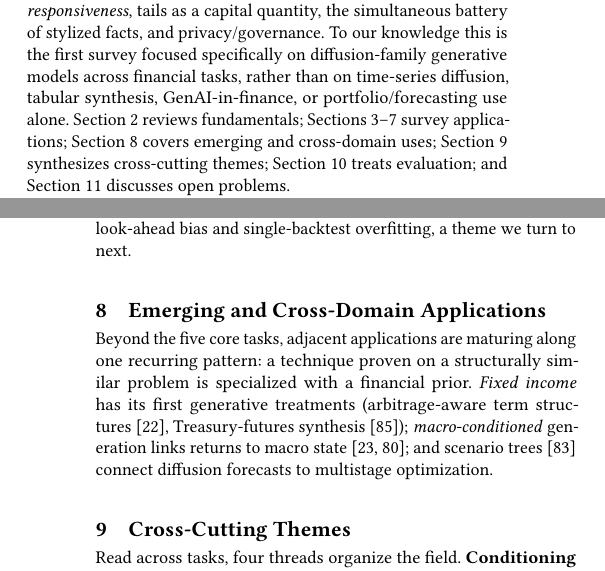
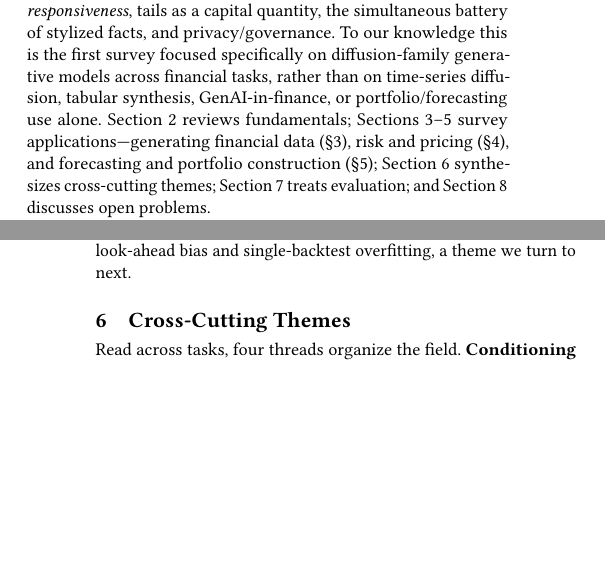
Before and after one commit to ZhuoHan1998/Diffusion-Models-In-Finance, a LaTeX paper (paper/icaif/main.tex): two parts of the columns of pages 1 and 5 of 8, joined at a grey line, cut so that both start at the same text, the shorter picture padded with empty space. Compiled offline with pdfLaTeX.

Commit message:
condense application sections

```diff
--- a/paper/icaif/main.tex
+++ b/paper/icaif/main.tex
@@ -120,8 +120,9 @@ focused specifically on diffusion-family generative models across financial
 tasks, rather than on time-series diffusion, tabular synthesis, GenAI-in-finance,
 or portfolio/forecasting use alone.
 Section~\ref{sec:bg} reviews fundamentals; Sections~\ref{sec:synth}--\ref{sec:port}
-survey applications; Section~\ref{sec:emerging} covers emerging and cross-domain
-uses; Section~\ref{sec:themes} synthesizes cross-cutting themes;
+survey applications---generating financial data (\S\ref{sec:synth}), risk and
+pricing (\S\ref{sec:riskprice}), and forecasting and portfolio construction
+(\S\ref{sec:port}); Section~\ref{sec:themes} synthesizes cross-cutting themes;
 Section~\ref{sec:eval} treats evaluation; and Section~\ref{sec:open} discusses
 open problems.
 
@@ -617,16 +627,6 @@ FlowHFT~\cite{li2025flowhft} & Trading (flow) & HF features & Flow-matching poli
 \bottomrule
 \end{tabular}
 \end{table*}
-
-\section{Emerging and Cross-Domain Applications}\label{sec:emerging}
-Beyond the five core tasks, adjacent applications are maturing along one recurring
-pattern: a technique proven on a structurally similar problem is specialized with a
-financial prior. \emph{Fixed income} has its first generative treatments
-(arbitrage-aware term structures~\cite{fukunishi2025termstructure},
-Treasury-futures synthesis~\cite{zhang2026tfcodit}); \emph{macro-conditioned}
-generation links returns to macro state~\cite{gao2025factorcond,xia2026bayesrobust};
-and scenario trees~\cite{zarifis2025scenariotree} connect diffusion forecasts to
-multistage optimization.
 
 \section{Cross-Cutting Themes}\label{sec:themes}
 Read across tasks, four threads organize the field. \textbf{Conditioning is the
```
Also changed, not shown: README.md, paper/icaif/main.pdf, paper/icaif/main.tex (21 more changed lines), 3 other files.
